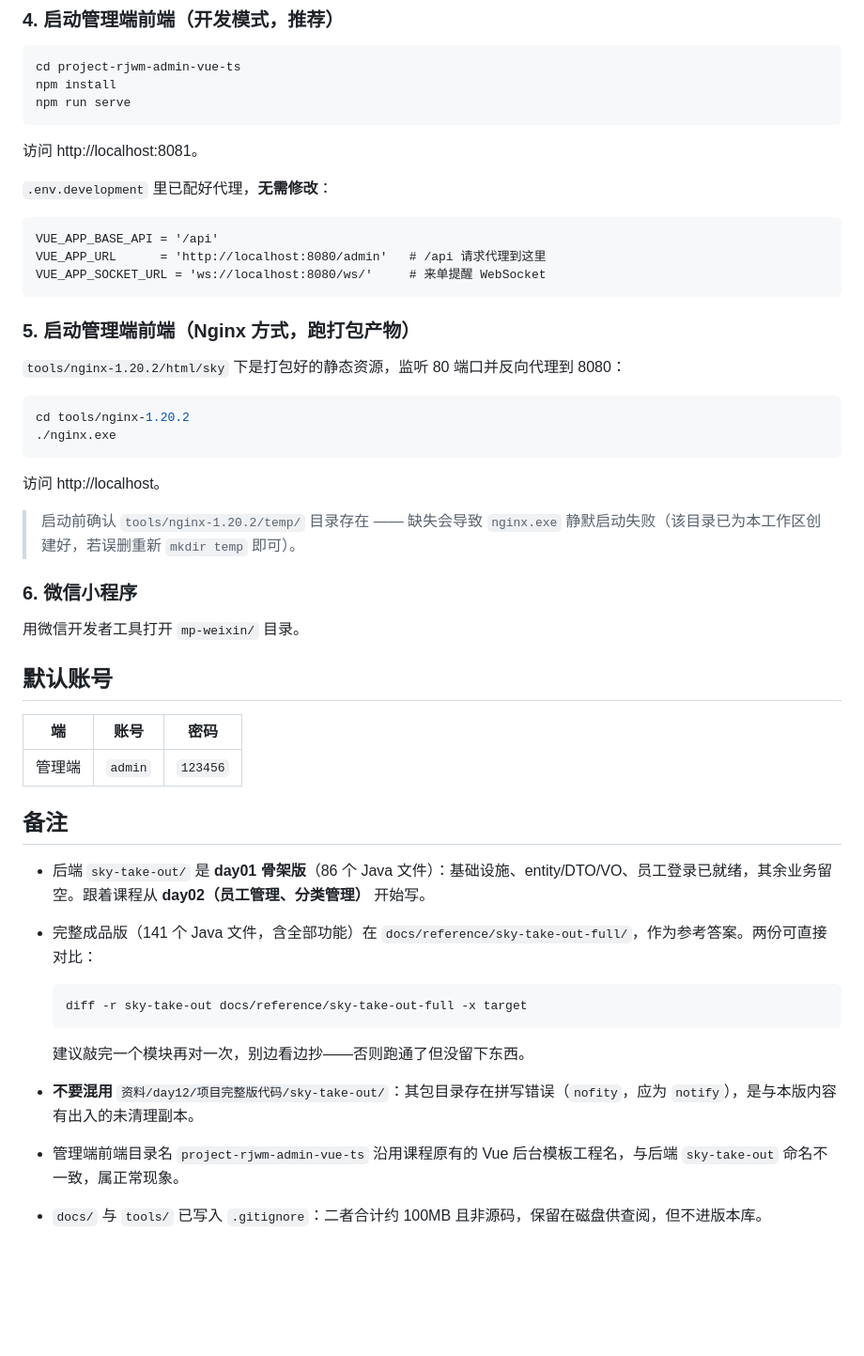
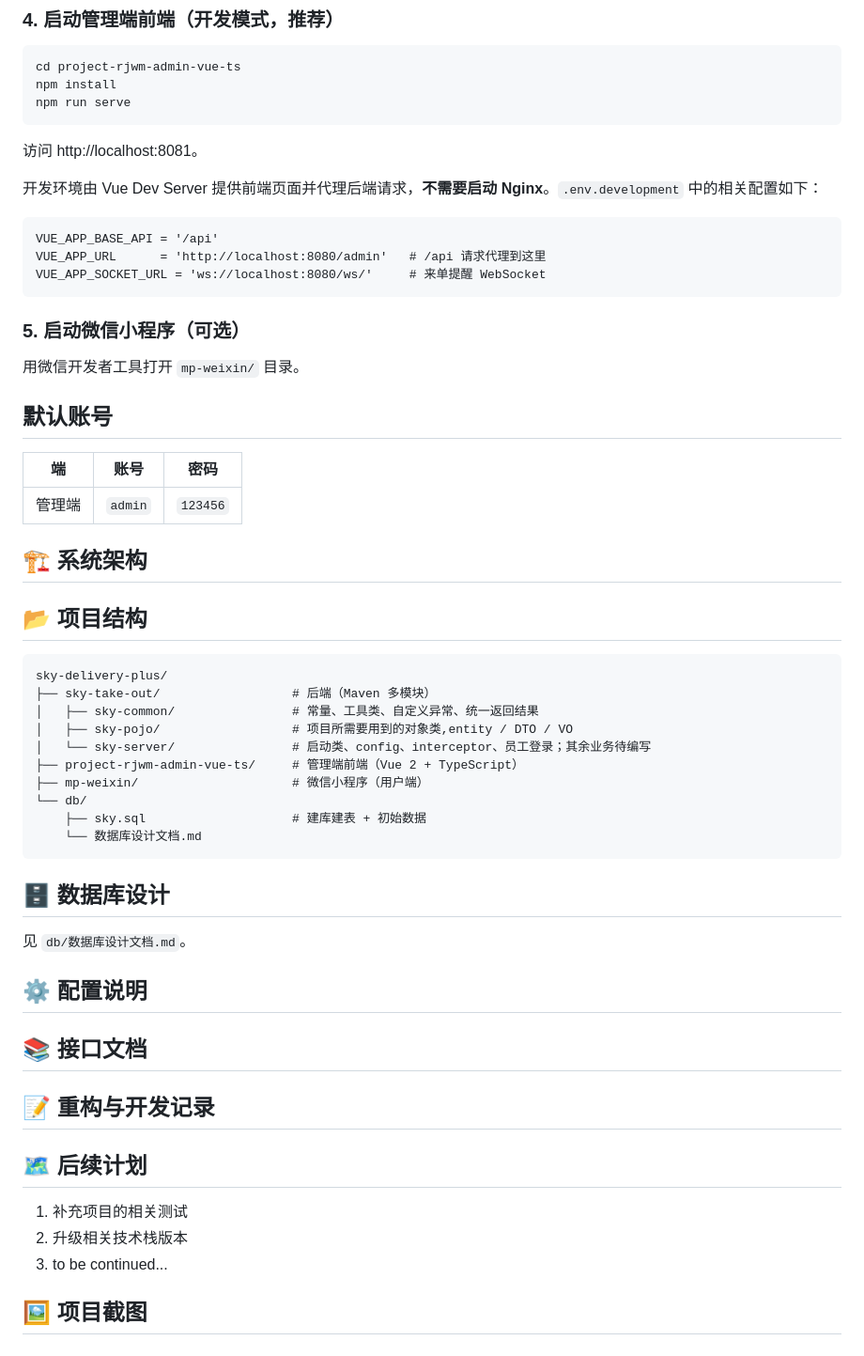
Before and after one commit to AL-Shoukaku/azure-take-out, a Markdown page: README.md, the part around one of its changes. Shown at 94% size. Rendered like a GitHub page; blank space fills up the shorter version.

````diff
--- a/README.md
+++ b/README.md
@@ -78,7 +79,7 @@ npm run serve
 
 访问 http://localhost:8081。
 
-`.env.development` 里已配好代理，**无需修改**：
+开发环境由 Vue Dev Server 提供前端页面并代理后端请求，**不需要启动 Nginx**。`.env.development` 中的相关配置如下：
 
 ```
 VUE_APP_BASE_API = '/api'
@@ -86,20 +87,7 @@ VUE_APP_URL      = 'http://localhost:8080/admin'   # /api 请求代理到这里
 VUE_APP_SOCKET_URL = 'ws://localhost:8080/ws/'     # 来单提醒 WebSocket
 ```
 
-### 5. 启动管理端前端（Nginx 方式，跑打包产物）
-
-`tools/nginx-1.20.2/html/sky` 下是打包好的静态资源，监听 80 端口并反向代理到 8080：
-
-```bash
-cd tools/nginx-1.20.2
-./nginx.exe
-```
-
-访问 http://localhost。
-
-> 启动前确认 `tools/nginx-1.20.2/temp/` 目录存在 —— 缺失会导致 `nginx.exe` 静默启动失败（该目录已为本工作区创建好，若误删重新 `mkdir temp` 即可）。
-
-### 6. 微信小程序
+### 5. 启动微信小程序（可选）
 
 用微信开发者工具打开 `mp-weixin/` 目录。
 
@@ -109,16 +97,39 @@ cd tools/nginx-1.20.2
 | --- | --- | --- |
 | 管理端 | `admin` | `123456` |
 
-## 备注
+## 🏗 系统架构
 
-- 后端 `sky-take-out/` 是 **day01 骨架版**（86 个 Java 文件）：基础设施、entity/DTO/VO、员工登录已就绪，其余业务留空。跟着课程从 **day02（员工管理、分类管理）** 开始写。
-- 完整成品版（141 个 Java 文件，含全部功能）在 `docs/reference/sky-take-out-full/`，作为参考答案。两份可直接对比：
+## 📂 项目结构
 
-  ```bash
-  diff -r sky-take-out docs/reference/sky-take-out-full -x target
-  ```
+```
+sky-delivery-plus/
+├── sky-take-out/                  # 后端（Maven 多模块）
+│   ├── sky-common/                # 常量、工具类、自定义异常、统一返回结果
+│   ├── sky-pojo/                  # 项目所需要用到的对象类,entity / DTO / VO
+│   └── sky-server/                # 启动类、config、interceptor、员工登录；其余业务待编写
+├── project-rjwm-admin-vue-ts/     # 管理端前端（Vue 2 + TypeScript）
+├── mp-weixin/                     # 微信小程序（用户端）
+└── db/
+    ├── sky.sql                    # 建库建表 + 初始数据
+    └── 数据库设计文档.md
+```
 
-  建议敲完一个模块再对一次，别边看边抄——否则跑通了但没留下东西。
-- **不要混用** `资料/day12/项目完整版代码/sky-take-out/`：其包目录存在拼写错误（`nofity`，应为 `notify`），是与本版内容有出入的未清理副本。
-- 管理端前端目录名 `project-rjwm-admin-vue-ts` 沿用课程原有的 Vue 后台模板工程名，与后端 `sky-take-out` 命名不一致，属正常现象。
-- `docs/` 与 `tools/` 已写入 `.gitignore`：二者合计约 100MB 且非源码，保留在磁盘供查阅，但不进版本库。
+## 🗄 数据库设计
+
+见 `db/数据库设计文档.md`。
+
+## ⚙️ 配置说明
+
+## 📚 接口文档
+
+
+## 📝 重构与开发记录
+
+## 🗺 后续计划
+
+1. 补充项目的相关测试
+2. 升级相关技术栈版本
+3. to be continued...
+
+
+## 🖼 项目截图
````
Also changed, not shown: other parts of README.md (+32 -31 lines).
